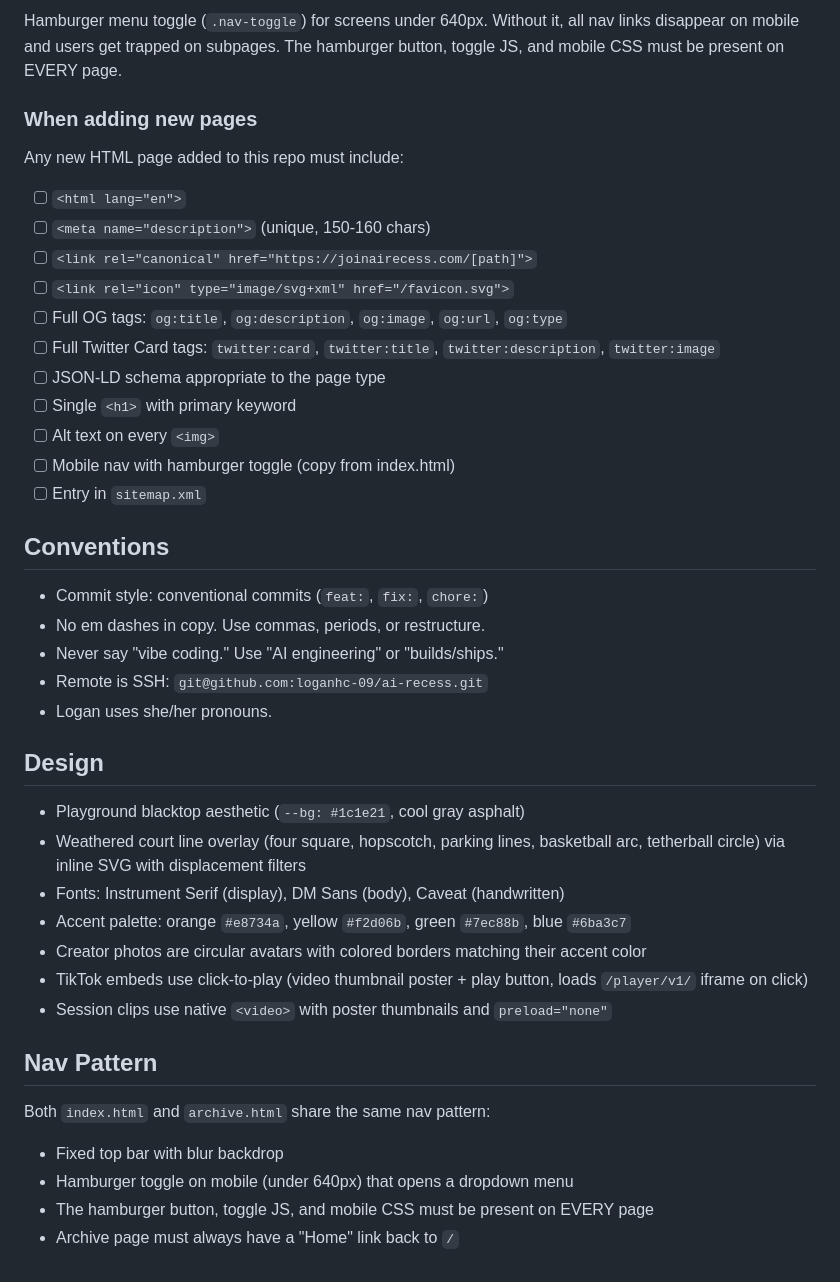
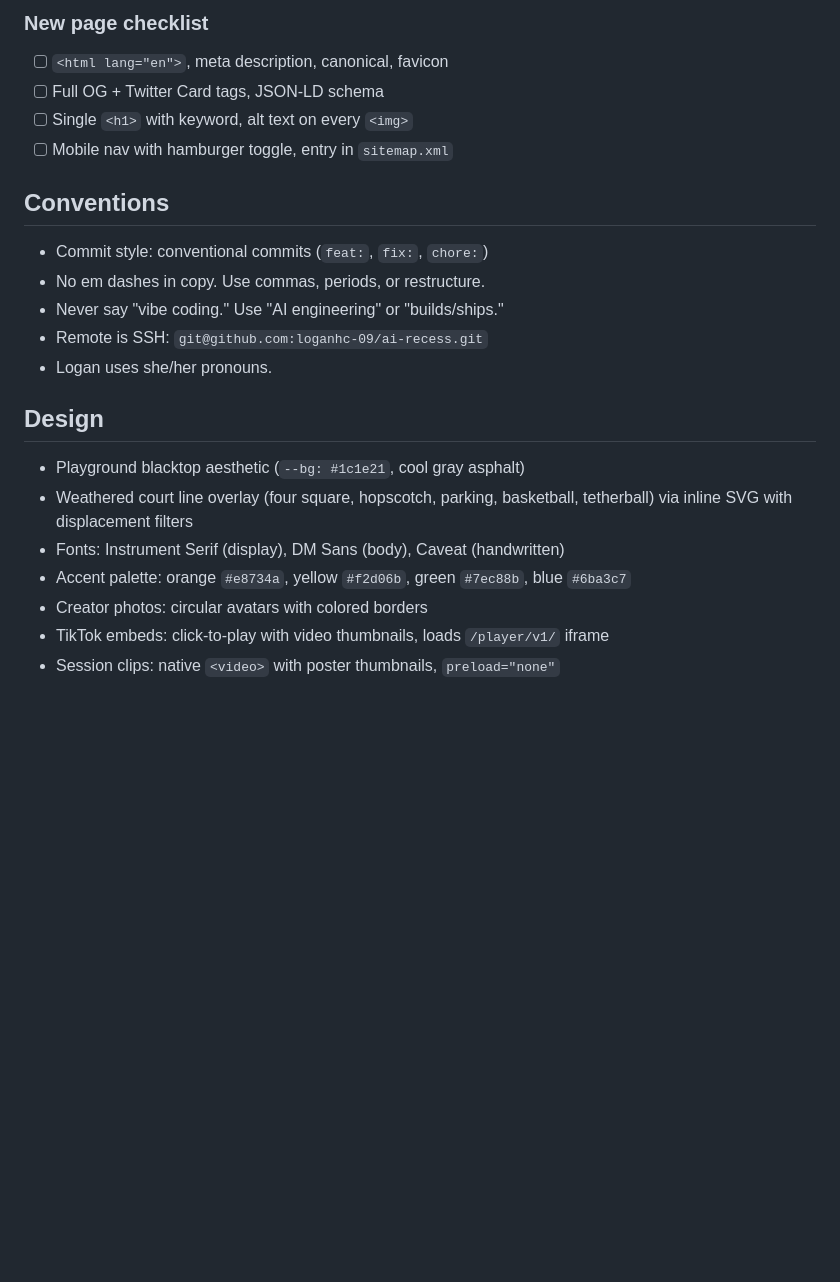
Before and after one commit to loganhc-09/ai-recess, a Markdown page: CLAUDE.md, the part around one of its changes. Rendered like a GitHub page; blank space fills up the shorter version.

```diff
--- a/CLAUDE.md
+++ b/CLAUDE.md
@@ -69,21 +42,9 @@ The hero subtitle paragraph is the AEO (Answer Engine Optimization) anchor. It s
 
-Hamburger menu toggle (`.nav-toggle`) for screens under 640px. Without it, all nav links disappear on mobile and users get trapped on subpages. The hamburger button, toggle JS, and mobile CSS must be present on EVERY page.
-
-### When adding new pages
-
-Any new HTML page added to this repo must include:
-
-- [ ] `<html lang="en">`
-- [ ] `<meta name="description">` (unique, 150-160 chars)
-- [ ] `<link rel="canonical" href="https://joinairecess.com/[path]">`
-- [ ] `<link rel="icon" type="image/svg+xml" href="/favicon.svg">`
-- [ ] Full OG tags: `og:title`, `og:description`, `og:image`, `og:url`, `og:type`
-- [ ] Full Twitter Card tags: `twitter:card`, `twitter:title`, `twitter:description`, `twitter:image`
-- [ ] JSON-LD schema appropriate to the page type
-- [ ] Single `<h1>` with primary keyword
-- [ ] Alt text on every `<img>`
-- [ ] Mobile nav with hamburger toggle (copy from index.html)
-- [ ] Entry in `sitemap.xml`
+### New page checklist
+- [ ] `<html lang="en">`, meta description, canonical, favicon
+- [ ] Full OG + Twitter Card tags, JSON-LD schema
+- [ ] Single `<h1>` with keyword, alt text on every `<img>`
+- [ ] Mobile nav with hamburger toggle, entry in `sitemap.xml`
 
 ## Conventions
 
@@ -96,17 +57,9 @@ Any new HTML page added to this repo must include:
 ## Design
 
 - Playground blacktop aesthetic (`--bg: #1c1e21`, cool gray asphalt)
-- Weathered court line overlay (four square, hopscotch, parking lines, basketball arc, tetherball circle) via inline SVG with displacement filters
+- Weathered court line overlay (four square, hopscotch, parking, basketball, tetherball) via inline SVG with displacement filters
 - Fonts: Instrument Serif (display), DM Sans (body), Caveat (handwritten)
 - Accent palette: orange `#e8734a`, yellow `#f2d06b`, green `#7ec88b`, blue `#6ba3c7`
-- Creator photos are circular avatars with colored borders matching their accent color
-- TikTok embeds use click-to-play (video thumbnail poster + play button, loads `/player/v1/` iframe on click)
-- Session clips use native `<video>` with poster thumbnails and `preload="none"`
-
-## Nav Pattern
-
-Both `index.html` and `archive.html` share the same nav pattern:
-- Fixed top bar with blur backdrop
-- Hamburger toggle on mobile (under 640px) that opens a dropdown menu
-- The hamburger button, toggle JS, and mobile CSS must be present on EVERY page
-- Archive page must always have a "Home" link back to `/`
+- Creator photos: circular avatars with colored borders
+- TikTok embeds: click-to-play with video thumbnails, loads `/player/v1/` iframe
+- Session clips: native `<video>` with poster thumbnails, `preload="none"`
```
Also changed, not shown: other parts of CLAUDE.md (+12 -39 lines).
